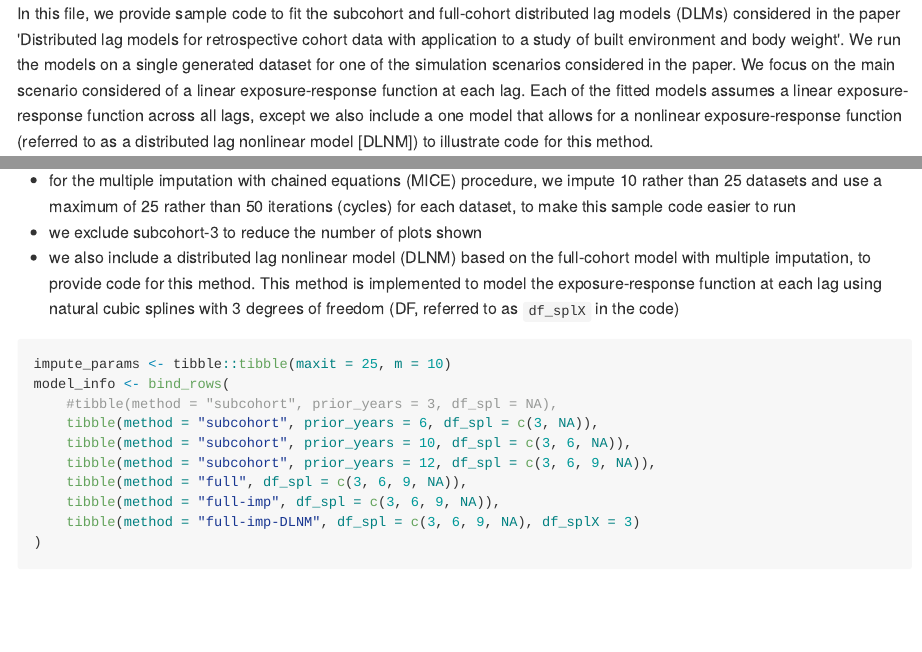
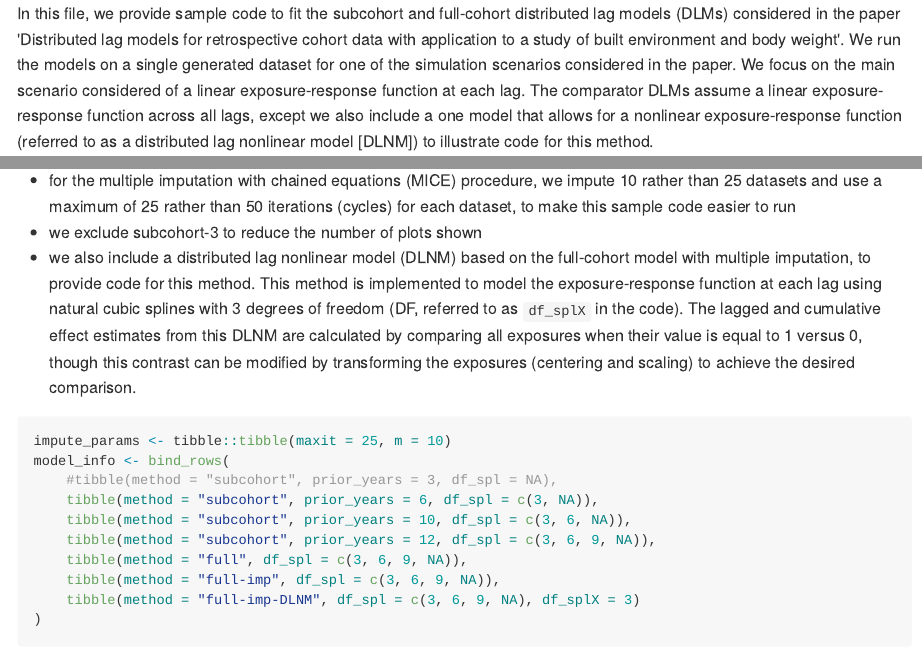
Before and after one commit to jenfb/full_cohort_DLM_methods, an R Markdown document (README.Rmd): the page in a window 1100 px wide, from its top, and a second part further down, joined at a grey line. The pictures show the output file README.md that the author committed with the source, drawn offline in the style of GitHub; long lines of code are wrapped.

Commit message:
Add details

````diff
--- a/README.Rmd
+++ b/README.Rmd
@@ -13,7 +13,7 @@ output:
 knitr::opts_chunk$set(echo = TRUE)
 ```
 
-In this file, we provide sample code to fit the subcohort and full-cohort distributed lag models (DLMs) considered in the paper 'Distributed lag models for retrospective cohort data with application to a study of built environment and body weight'. We run the models on a single generated dataset for one of the simulation scenarios considered in the paper. We focus on the main scenario considered of a linear exposure-response function at each lag. Each of the fitted models assumes a linear exposure-response function across all lags, except we also include a one model that allows for a nonlinear exposure-response function (referred to as a distributed lag nonlinear model [DLNM]) to illustrate code for this method.
+In this file, we provide sample code to fit the subcohort and full-cohort distributed lag models (DLMs) considered in the paper 'Distributed lag models for retrospective cohort data with application to a study of built environment and body weight'. We run the models on a single generated dataset for one of the simulation scenarios considered in the paper. We focus on the main scenario considered of a linear exposure-response function at each lag. The comparator DLMs assume a linear exposure-response function across all lags, except we also include a one model that allows for a nonlinear exposure-response function (referred to as a distributed lag nonlinear model [DLNM]) to illustrate code for this method.
 
 ```{r, message=FALSE, warning=FALSE}
 library(dplyr)
@@ -39,7 +39,7 @@ We consider the same set of models as from the simulation study, with the follow
 
 - for the multiple imputation with chained equations (MICE) procedure, we impute 10 rather than 25 datasets and use a maximum of 25 rather than 50 iterations (cycles) for each dataset, to make this sample code easier to run
 - we exclude subcohort-3 to reduce the number of plots shown
-- we also include a distributed lag nonlinear model (DLNM) based on the full-cohort model with multiple imputation, to provide code for this method. This method is implemented to model the exposure-response function at each lag using natural cubic splines with 3 degrees of freedom (DF, referred to as `df_splX` in the code)
+- we also include a distributed lag nonlinear model (DLNM) based on the full-cohort model with multiple imputation, to provide code for this method. This method is implemented to model the exposure-response function at each lag using natural cubic splines with 3 degrees of freedom (DF, referred to as `df_splX` in the code). The lagged and cumulative effect estimates from this DLNM are calculated by comparing all exposures when their value is equal to 1 versus 0, though this contrast can be modified by transforming the exposures (centering and scaling) to achieve the desired comparison.
 
 ```{r}
 impute_params <- tibble::tibble(maxit = 25, m = 10)
````
Also changed, not shown: functions/fit_models.R (+4 -0 lines), README.md, README.Rmd (2 more changed lines).
